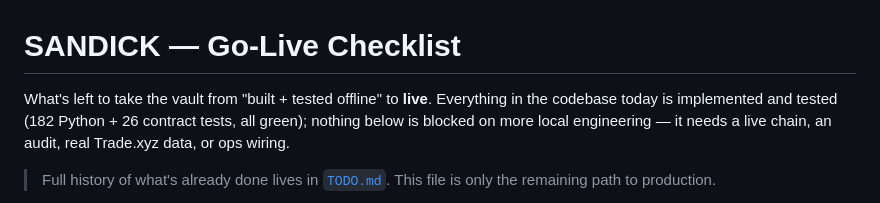
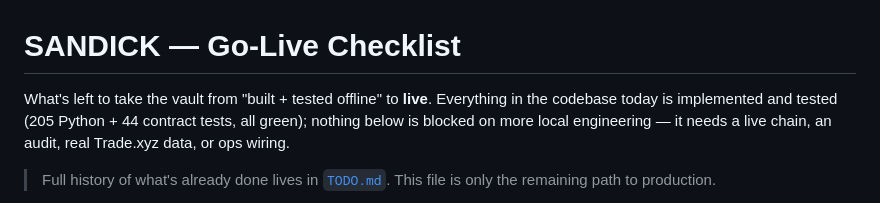
Before and after one commit to ryankeithbeall-stack/Sandick, a Markdown page: GO-LIVE.md, the part around the change. Drawn GitHub-style.

```diff
--- a/GO-LIVE.md
+++ b/GO-LIVE.md
@@ -1,7 +1,7 @@
 # SANDICK — Go-Live Checklist
 
 What's left to take the vault from "built + tested offline" to **live**. Everything
-in the codebase today is implemented and tested (182 Python + 26 contract tests,
+in the codebase today is implemented and tested (205 Python + 44 contract tests,
 all green); nothing below is blocked on more local engineering — it needs a live
 chain, an audit, real Trade.xyz data, or ops wiring.
 
```
Also changed, not shown: TODO.md (+3 -3 lines), docs/testnet-signoff.md (+3 -3 lines).
